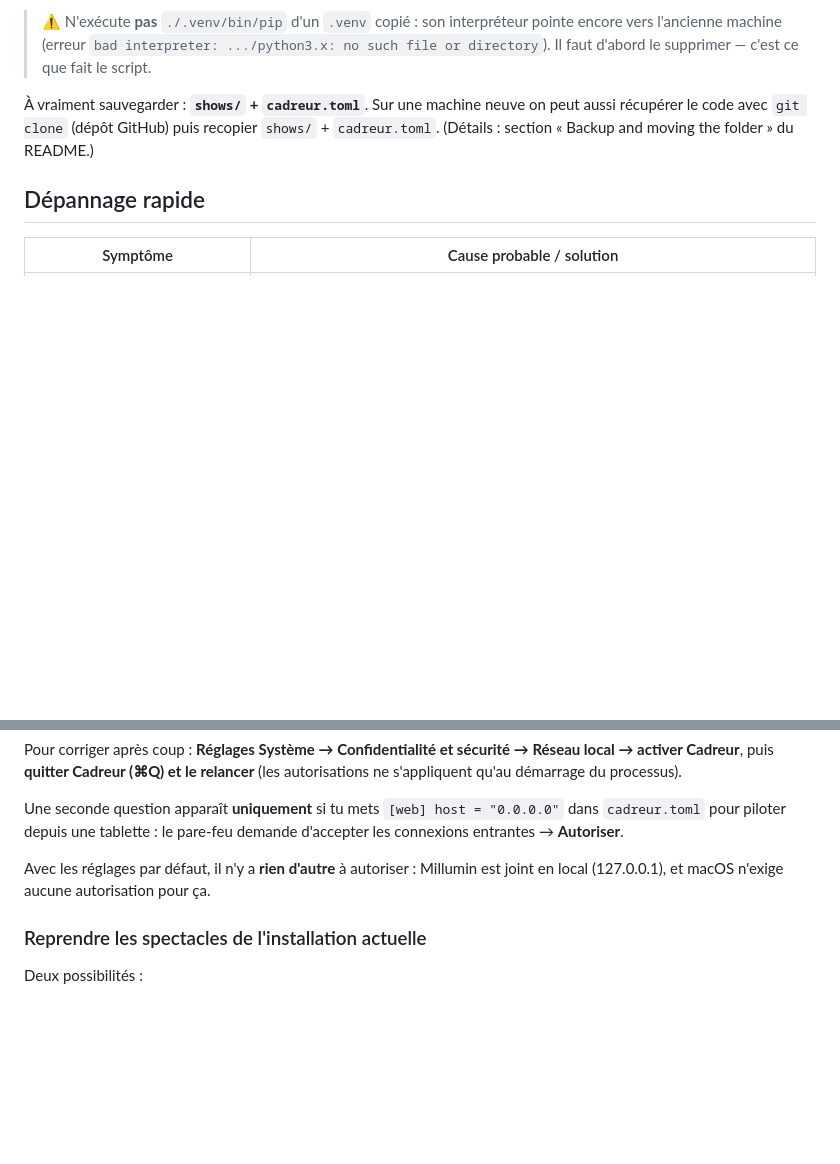
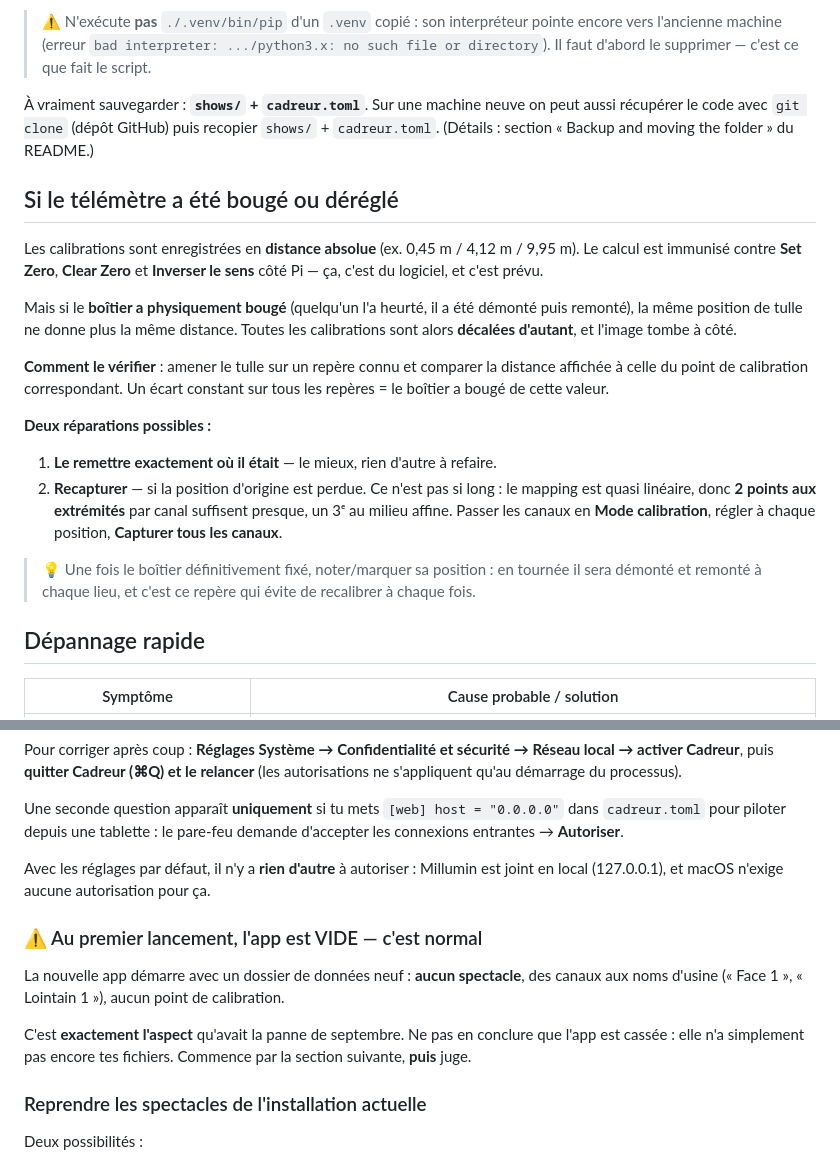
Before and after one commit to pob31/TelemetreBergman, a Markdown page: LISEZMOI.md, 2 parts joined by grey strips. Rendered like a GitHub page; blank space fills up the shorter version.

Commit message:
docs: the empty-first-launch trap, and what a moved rangefinder costs
Two things that would waste a day at the venue.

A fresh install of the Rust app creates an empty data directory: no shows,
factory channel names, no calibration points. That is precisely the appearance
of the September fault being diagnosed, so trying the new app before copying
the shows across would look like the same bug and read as a confirmation. Now
warned about immediately above the section explaining how to bring the shows
over.

Calibration points are keyed on absolute distance. The maths is deliberately
immune to Set Zero, Clear Zero and Invert Direction on the Pi — sign squared
is 1 — but nothing can compensate for the sensor physically moving: the same
scrim position then reports a different distance and every point is offset by
the same amount. Documents how to detect it (park the scrim on a known mark,
compare against the matching calibration point; a constant delta is the
displacement) and the two fixes. Recapturing is the lesser evil it sounds:
the mapping is near-linear, so two points at the extremes per channel almost
suffice.

Also suggests marking the sensor's mounting position, since on tour it will
be dismounted and remounted at every venue — that reference is what stops a
full recalibration each time.

Co-Authored-By: Claude Opus 5 (1M context) <noreply@anthropic.com>

```diff
--- a/LISEZMOI.md
+++ b/LISEZMOI.md
@@ -219,6 +219,33 @@ Puis **re-glisse Cadreur.app dans le Dock** depuis le nouvel emplacement.
 récupérer le code avec `git clone` (dépôt GitHub) puis recopier `shows/` + `cadreur.toml`.
 (Détails : section « Backup and moving the folder » du README.)
 
+## Si le télémètre a été bougé ou déréglé
+
+Les calibrations sont enregistrées en **distance absolue** (ex. 0,45 m /
+4,12 m / 9,95 m). Le calcul est immunisé contre **Set Zero**, **Clear Zero** et
+**Inverser le sens** côté Pi — ça, c'est du logiciel, et c'est prévu.
+
+Mais si le **boîtier a physiquement bougé** (quelqu'un l'a heurté, il a été
+démonté puis remonté), la même position de tulle ne donne plus la même
+distance. Toutes les calibrations sont alors **décalées d'autant**, et l'image
+tombe à côté.
+
+**Comment le vérifier** : amener le tulle sur un repère connu et comparer la
+distance affichée à celle du point de calibration correspondant. Un écart
+constant sur tous les repères = le boîtier a bougé de cette valeur.
+
+**Deux réparations possibles :**
+
+1. **Le remettre exactement où il était** — le mieux, rien d'autre à refaire.
+2. **Recapturer** — si la position d'origine est perdue. Ce n'est pas si long :
+   le mapping est quasi linéaire, donc **2 points aux extrémités** par canal
+   suffisent presque, un 3ᵉ au milieu affine. Passer les canaux en **Mode
+   calibration**, régler à chaque position, **Capturer tous les canaux**.
+
+> 💡 Une fois le boîtier définitivement fixé, noter/marquer sa position : en
+> tournée il sera démonté et remonté à chaque lieu, et c'est ce repère qui
+> évite de recalibrer à chaque fois.
+
 ## Dépannage rapide
 
 | Symptôme | Cause probable / solution |
@@ -296,6 +323,16 @@ d'accepter les connexions entrantes → **Autoriser**.
 Avec les réglages par défaut, il n'y a **rien d'autre** à autoriser : Millumin
 est joint en local (127.0.0.1), et macOS n'exige aucune autorisation pour ça.
 
+### ⚠️ Au premier lancement, l'app est VIDE — c'est normal
+
+La nouvelle app démarre avec un dossier de données neuf : **aucun spectacle**,
+des canaux aux noms d'usine (« Face 1 », « Lointain 1 »), aucun point de
+calibration.
+
+C'est **exactement l'aspect** qu'avait la panne de septembre. Ne pas en
+conclure que l'app est cassée : elle n'a simplement pas encore tes fichiers.
+Commence par la section suivante, **puis** juge.
+
 ### Reprendre les spectacles de l'installation actuelle
 
 Deux possibilités :
```
